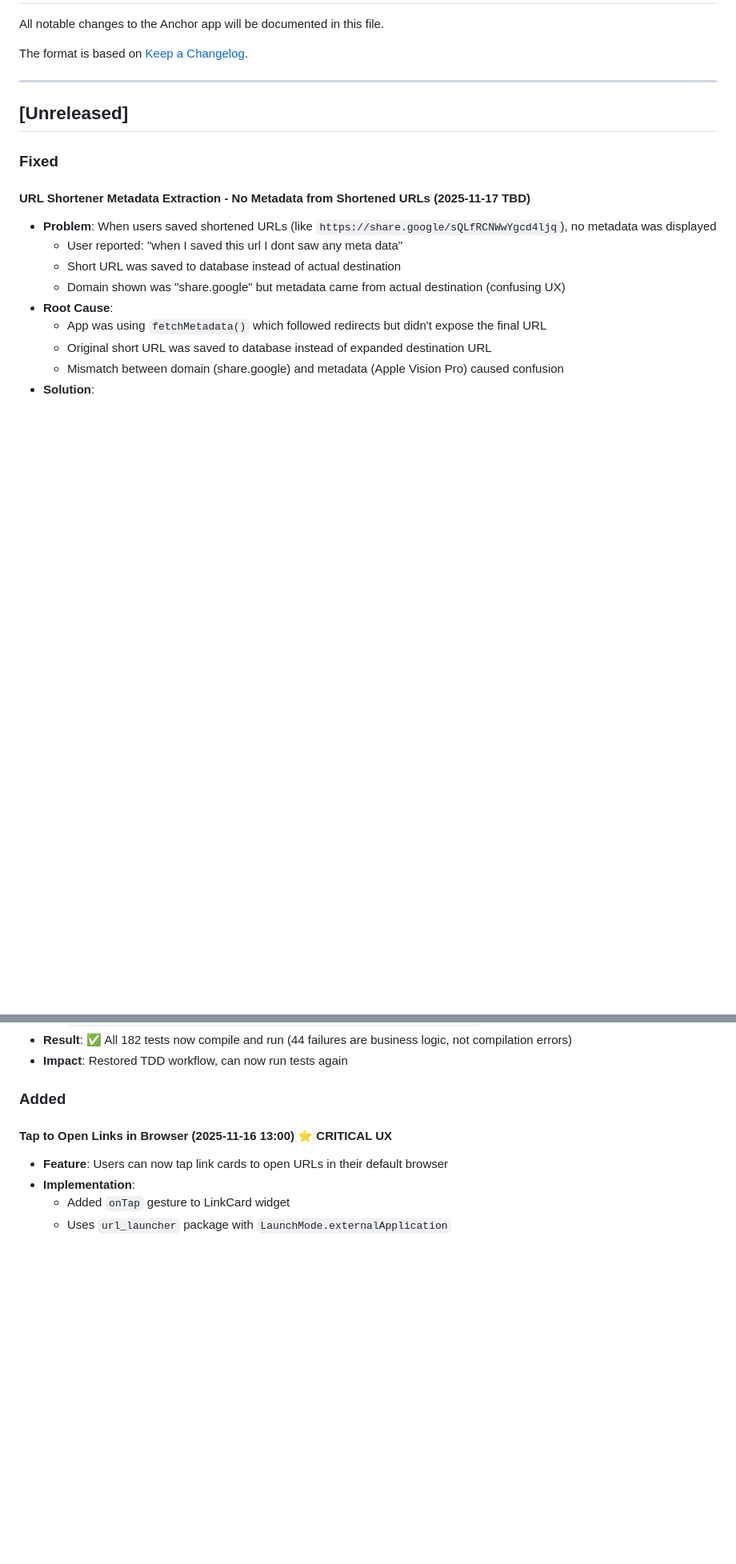
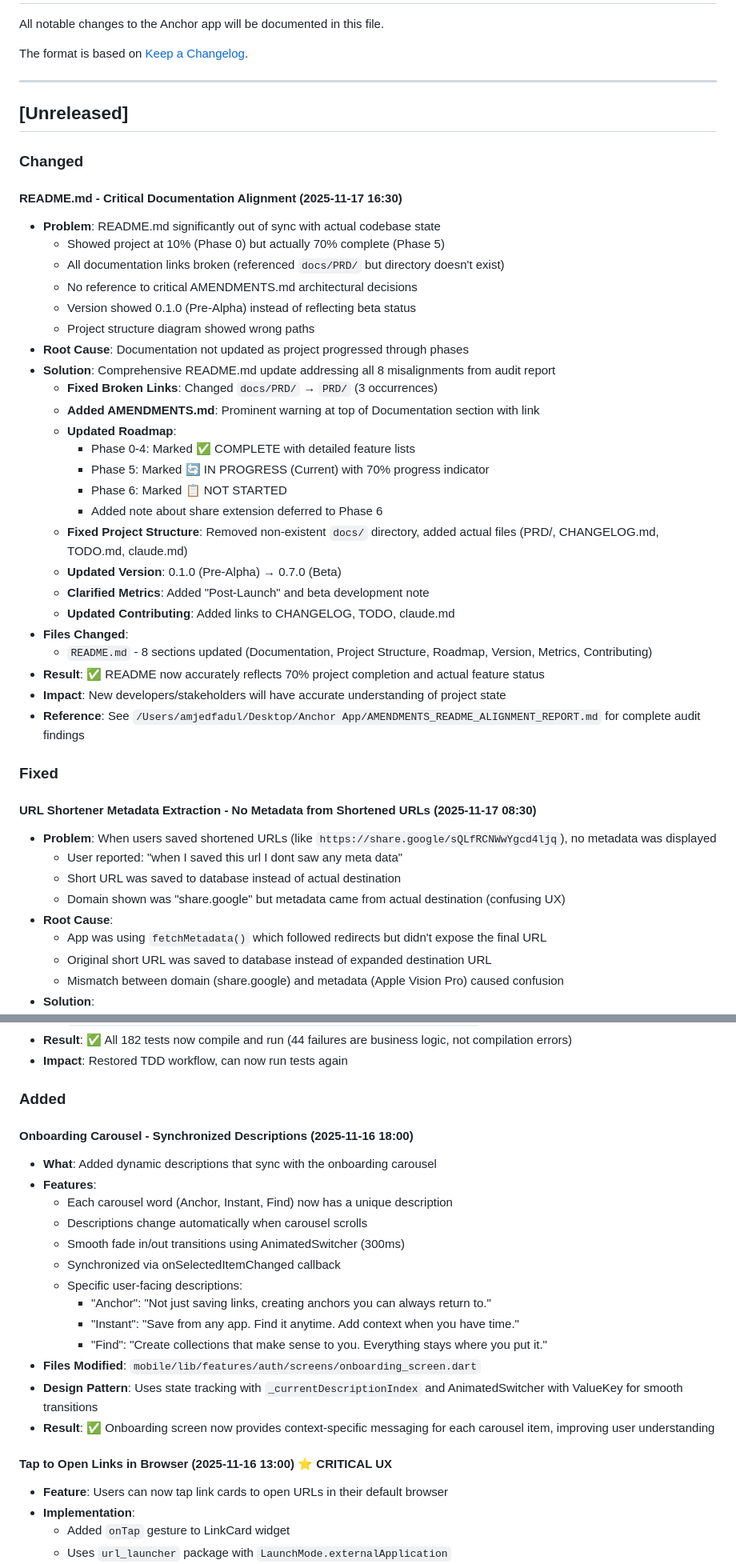
Before and after one commit to amjed-fadul/anchor-app, a Markdown page: CHANGELOG.md, 2 parts joined by grey strips. Shown at 80% size. GitHub-like rendering; blank space fills up the shorter version.

```diff
--- a/CHANGELOG.md
+++ b/CHANGELOG.md
@@ -8,9 +8,37 @@ The format is based on [Keep a Changelog](https://keepachangelog.com/en/1.0.0/).
 
 ## [Unreleased]
 
+### Changed
+
+#### README.md - Critical Documentation Alignment (2025-11-17 16:30)
+- **Problem**: README.md significantly out of sync with actual codebase state
+  - Showed project at 10% (Phase 0) but actually 70% complete (Phase 5)
+  - All documentation links broken (referenced `docs/PRD/` but directory doesn't exist)
+  - No reference to critical AMENDMENTS.md architectural decisions
+  - Version showed 0.1.0 (Pre-Alpha) instead of reflecting beta status
+  - Project structure diagram showed wrong paths
+- **Root Cause**: Documentation not updated as project progressed through phases
+- **Solution**: Comprehensive README.md update addressing all 8 misalignments from audit report
+  - **Fixed Broken Links**: Changed `docs/PRD/` → `PRD/` (3 occurrences)
+  - **Added AMENDMENTS.md**: Prominent warning at top of Documentation section with link
+  - **Updated Roadmap**:
+    - Phase 0-4: Marked ✅ COMPLETE with detailed feature lists
+    - Phase 5: Marked 🔄 IN PROGRESS (Current) with 70% progress indicator
+    - Phase 6: Marked 📋 NOT STARTED
+    - Added note about share extension deferred to Phase 6
+  - **Fixed Project Structure**: Removed non-existent `docs/` directory, added actual files (PRD/, CHANGELOG.md, TODO.md, claude.md)
+  - **Updated Version**: 0.1.0 (Pre-Alpha) → 0.7.0 (Beta)
+  - **Clarified Metrics**: Added "Post-Launch" and beta development note
+  - **Updated Contributing**: Added links to CHANGELOG, TODO, claude.md
+- **Files Changed**:
+  - `README.md` - 8 sections updated (Documentation, Project Structure, Roadmap, Version, Metrics, Contributing)
+- **Result**: ✅ README now accurately reflects 70% project completion and actual feature status
+- **Impact**: New developers/stakeholders will have accurate understanding of project state
+- **Reference**: See `/Users/amjedfadul/Desktop/Anchor App/AMENDMENTS_README_ALIGNMENT_REPORT.md` for complete audit findings
+
 ### Fixed
 
-#### URL Shortener Metadata Extraction - No Metadata from Shortened URLs (2025-11-17 TBD)
+#### URL Shortener Metadata Extraction - No Metadata from Shortened URLs (2025-11-17 08:30)
 - **Problem**: When users saved shortened URLs (like `https://share.google/sQLfRCNWwYgcd4ljq`), no metadata was displayed
   - User reported: "when I saved this url I dont saw any meta data"
   - Short URL was saved to database instead of actual destination
@@ -71,6 +99,21 @@ The format is based on [Keep a Changelog](https://keepachangelog.com/en/1.0.0/).
 - **Impact**: Restored TDD workflow, can now run tests again
 
 ### Added
+
+#### Onboarding Carousel - Synchronized Descriptions (2025-11-16 18:00)
+- **What**: Added dynamic descriptions that sync with the onboarding carousel
+- **Features**:
+  - Each carousel word (Anchor, Instant, Find) now has a unique description
+  - Descriptions change automatically when carousel scrolls
+  - Smooth fade in/out transitions using AnimatedSwitcher (300ms)
+  - Synchronized via onSelectedItemChanged callback
+  - Specific user-facing descriptions:
+    - "Anchor": "Not just saving links, creating anchors you can always return to."
+    - "Instant": "Save from any app. Find it anytime. Add context when you have time."
+    - "Find": "Create collections that make sense to you. Everything stays where you put it."
+- **Files Modified**: `mobile/lib/features/auth/screens/onboarding_screen.dart`
+- **Design Pattern**: Uses state tracking with `_currentDescriptionIndex` and AnimatedSwitcher with ValueKey for smooth transitions
+- **Result**: ✅ Onboarding screen now provides context-specific messaging for each carousel item, improving user understanding
 
 #### Tap to Open Links in Browser (2025-11-16 13:00) ⭐ CRITICAL UX
 - **Feature**: Users can now tap link cards to open URLs in their default browser
```
Also changed, not shown: README.md (+63 -41 lines), TODO.md (added, +497 -0 lines).
